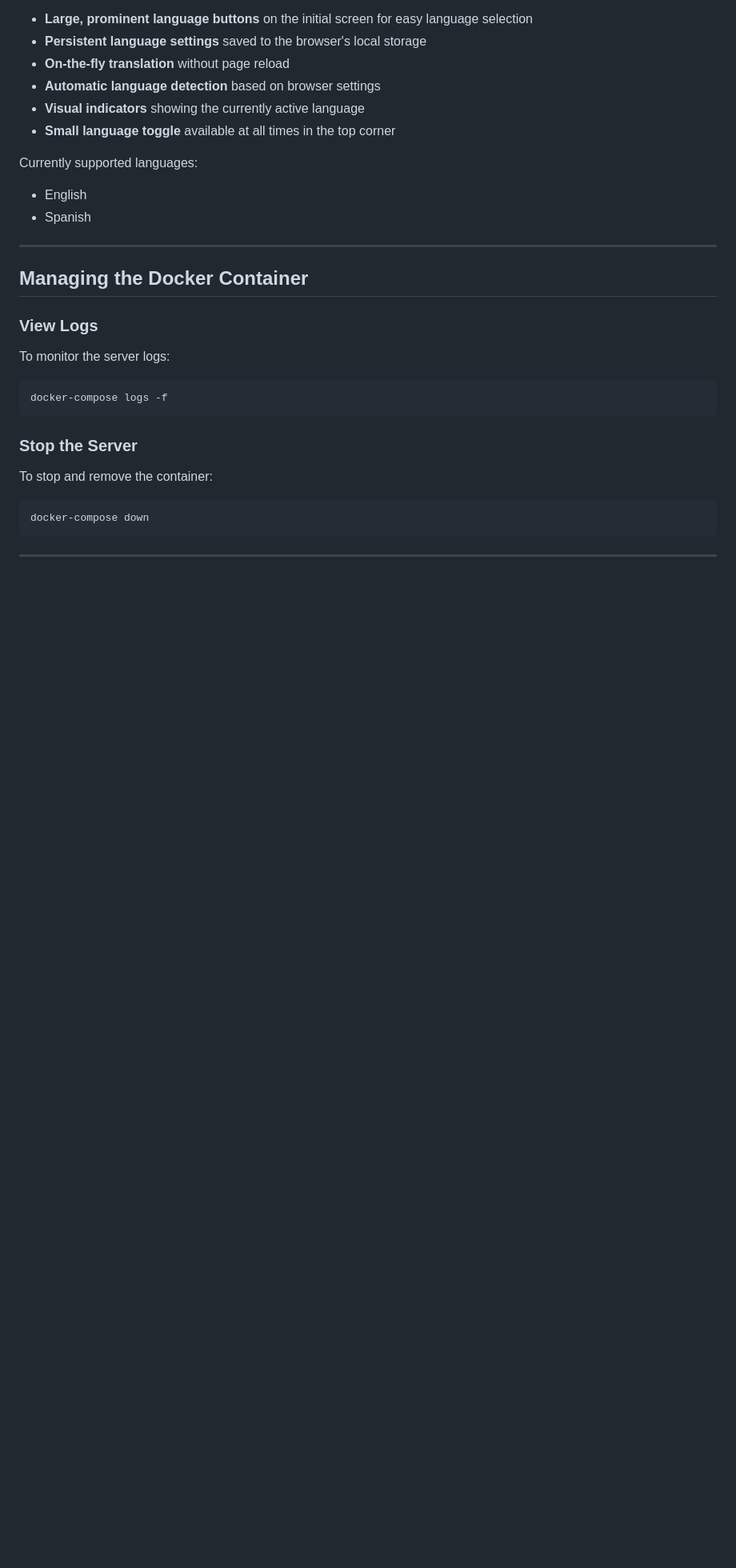
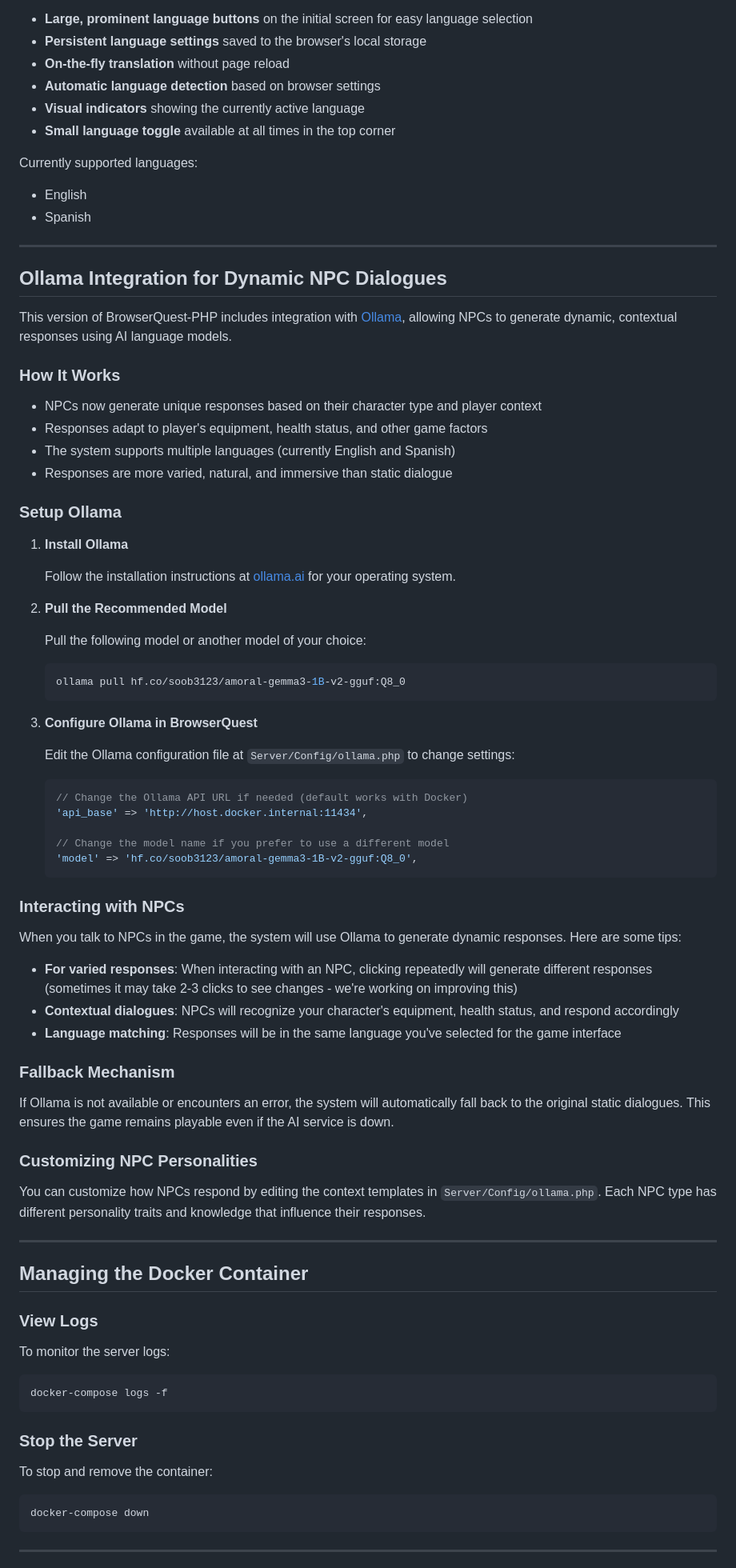
Before and after one commit to kroryan/BrowserQuest-PHP-Docker-LLM, a Markdown page: README.md, the part around the change printed below. Shown: that part at 80% size. Rendered like a GitHub page; blank space fills up the shorter version.

````diff
--- a/README.md
+++ b/README.md
@@ -103,6 +107,60 @@ Currently supported languages:
 
 ---
 
+## Ollama Integration for Dynamic NPC Dialogues
+
+This version of BrowserQuest-PHP includes integration with [Ollama](https://ollama.ai/), allowing NPCs to generate dynamic, contextual responses using AI language models.
+
+### How It Works
+
+- NPCs now generate unique responses based on their character type and player context
+- Responses adapt to player's equipment, health status, and other game factors
+- The system supports multiple languages (currently English and Spanish)
+- Responses are more varied, natural, and immersive than static dialogue
+
+### Setup Ollama
+
+1. **Install Ollama**
+
+   Follow the installation instructions at [ollama.ai](https://ollama.ai/) for your operating system.
+
+2. **Pull the Recommended Model**
+
+   Pull the following model or another model of your choice:
+   ```bash
+   ollama pull hf.co/soob3123/amoral-gemma3-1B-v2-gguf:Q8_0
+   ```
+
+3. **Configure Ollama in BrowserQuest**
+
+   Edit the Ollama configuration file at `Server/Config/ollama.php` to change settings:
+
+   ```php
+   // Change the Ollama API URL if needed (default works with Docker)
+   'api_base' => 'http://host.docker.internal:11434',
+
+   // Change the model name if you prefer to use a different model
+   'model' => 'hf.co/soob3123/amoral-gemma3-1B-v2-gguf:Q8_0',
+   ```
+
+### Interacting with NPCs
+
+When you talk to NPCs in the game, the system will use Ollama to generate dynamic responses. Here are some tips:
+
+- **For varied responses**: When interacting with an NPC, clicking repeatedly will generate different responses (sometimes it may take 2-3 clicks to see changes - we're working on improving this)
+- **Contextual dialogues**: NPCs will recognize your character's equipment, health status, and respond accordingly
+- **Language matching**: Responses will be in the same language you've selected for the game interface
+
+### Fallback Mechanism
+
+If Ollama is not available or encounters an error, the system will automatically fall back to the original static dialogues. This ensures the game remains playable even if the AI service is down.
+
+### Customizing NPC Personalities
+
+You can customize how NPCs respond by editing the context templates in `Server/Config/ollama.php`. Each NPC type has different personality traits and knowledge that influence their responses.
+
+---
+
 ## Managing the Docker Container
 
 ### View Logs
````
Also changed, not shown: other parts of README.md (+60 -3 lines).
